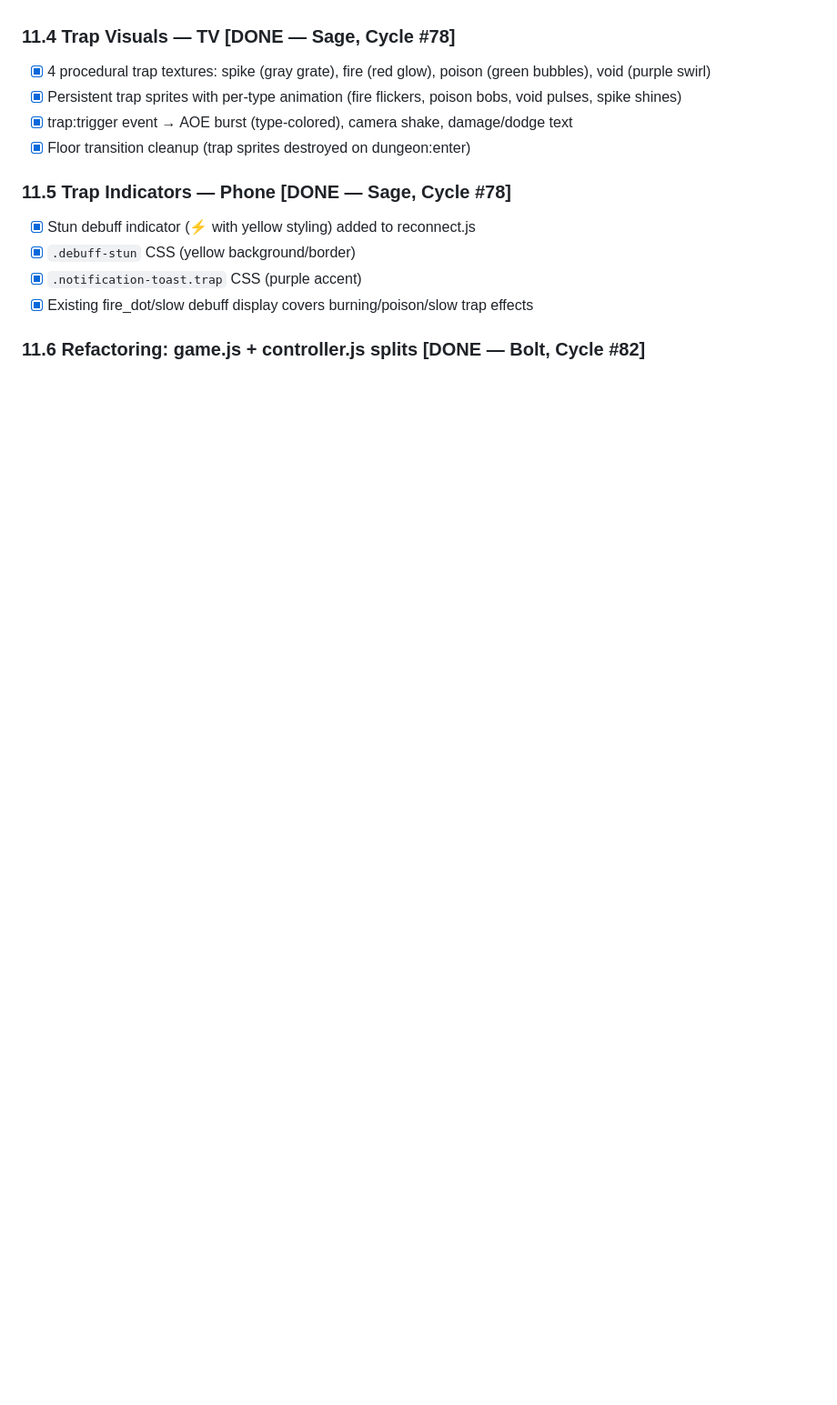
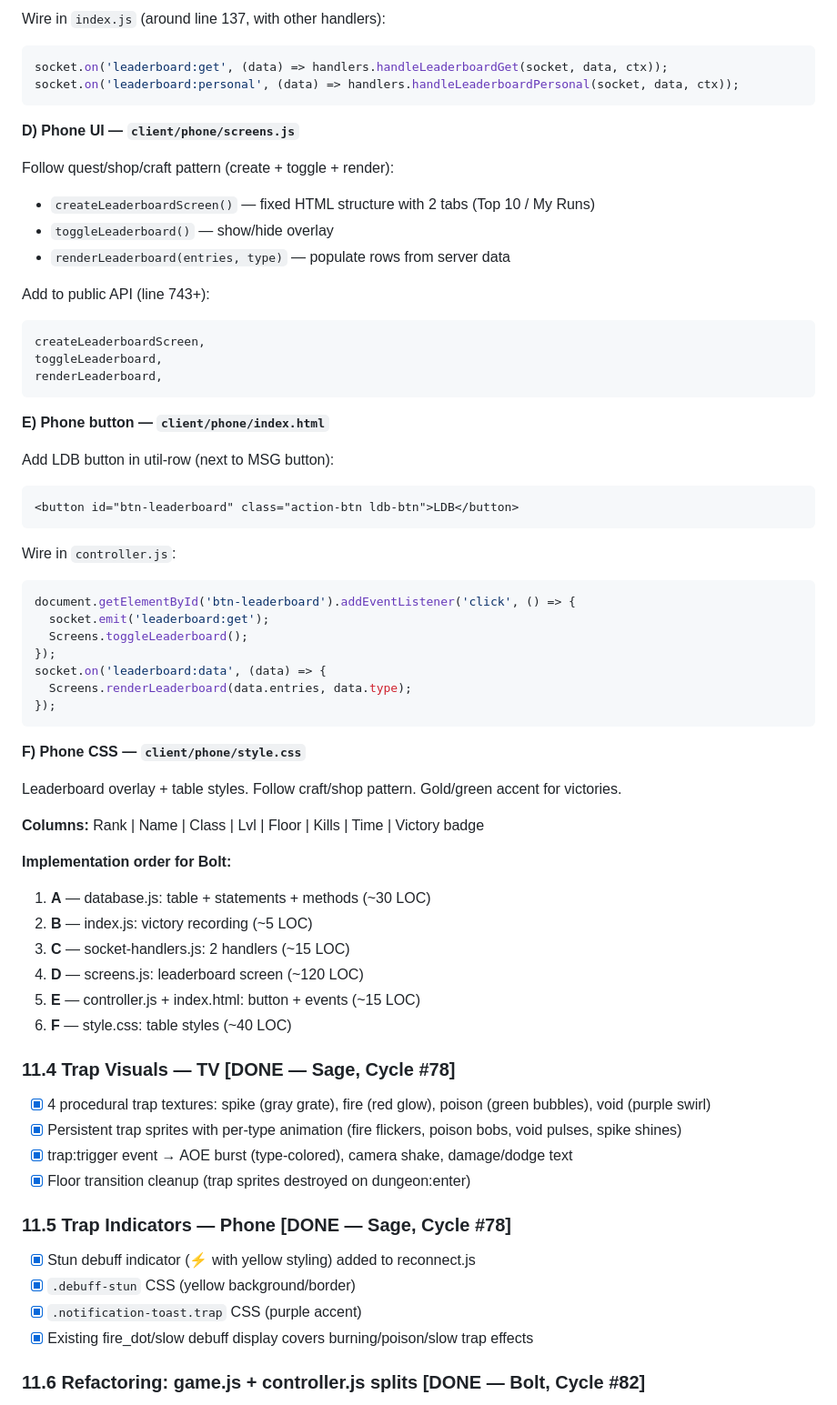
Before and after one commit to Bectly/devloop-rpg-diablo, a Markdown page: TODO.md, the part around one of its changes. Shown at 91% size. GitHub-like rendering; blank space fills up the shorter version.

````diff
--- a/TODO.md
+++ b/TODO.md
@@ -662,3 +700,54 @@ CREATE TABLE IF NOT EXISTS leaderboard (
+Wire in `index.js` (around line 137, with other handlers):
+```javascript
+socket.on('leaderboard:get', (data) => handlers.handleLeaderboardGet(socket, data, ctx));
+socket.on('leaderboard:personal', (data) => handlers.handleLeaderboardPersonal(socket, data, ctx));
+```
+
+**D) Phone UI — `client/phone/screens.js`**
+
+Follow quest/shop/craft pattern (create + toggle + render):
+- `createLeaderboardScreen()` — fixed HTML structure with 2 tabs (Top 10 / My Runs)
+- `toggleLeaderboard()` — show/hide overlay
+- `renderLeaderboard(entries, type)` — populate rows from server data
+
+Add to public API (line 743+):
+```javascript
+createLeaderboardScreen,
+toggleLeaderboard,
+renderLeaderboard,
+```
+
+**E) Phone button — `client/phone/index.html`**
+
+Add LDB button in util-row (next to MSG button):
+```html
+<button id="btn-leaderboard" class="action-btn ldb-btn">LDB</button>
+```
+
+Wire in `controller.js`:
+```javascript
+document.getElementById('btn-leaderboard').addEventListener('click', () => {
+  socket.emit('leaderboard:get');
+  Screens.toggleLeaderboard();
+});
+socket.on('leaderboard:data', (data) => {
+  Screens.renderLeaderboard(data.entries, data.type);
+});
+```
+
+**F) Phone CSS — `client/phone/style.css`**
+
+Leaderboard overlay + table styles. Follow craft/shop pattern. Gold/green accent for victories.
+
+**Columns:** Rank | Name | Class | Lvl | Floor | Kills | Time | Victory badge
+
+**Implementation order for Bolt:**
+1. **A** — database.js: table + statements + methods (~30 LOC)
+2. **B** — index.js: victory recording (~5 LOC)
+3. **C** — socket-handlers.js: 2 handlers (~15 LOC)
+4. **D** — screens.js: leaderboard screen (~120 LOC)
+5. **E** — controller.js + index.html: button + events (~15 LOC)
+6. **F** — style.css: table styles (~40 LOC)
 
 ### 11.4 Trap Visuals — TV [DONE — Sage, Cycle #78]
 - [x] 4 procedural trap textures: spike (gray grate), fire (red glow), poison (green bubbles), void (purple swirl)
````
Also changed, not shown: other parts of TODO.md (+52 -14 lines), DEVLOG.md (+16 -0 lines).
